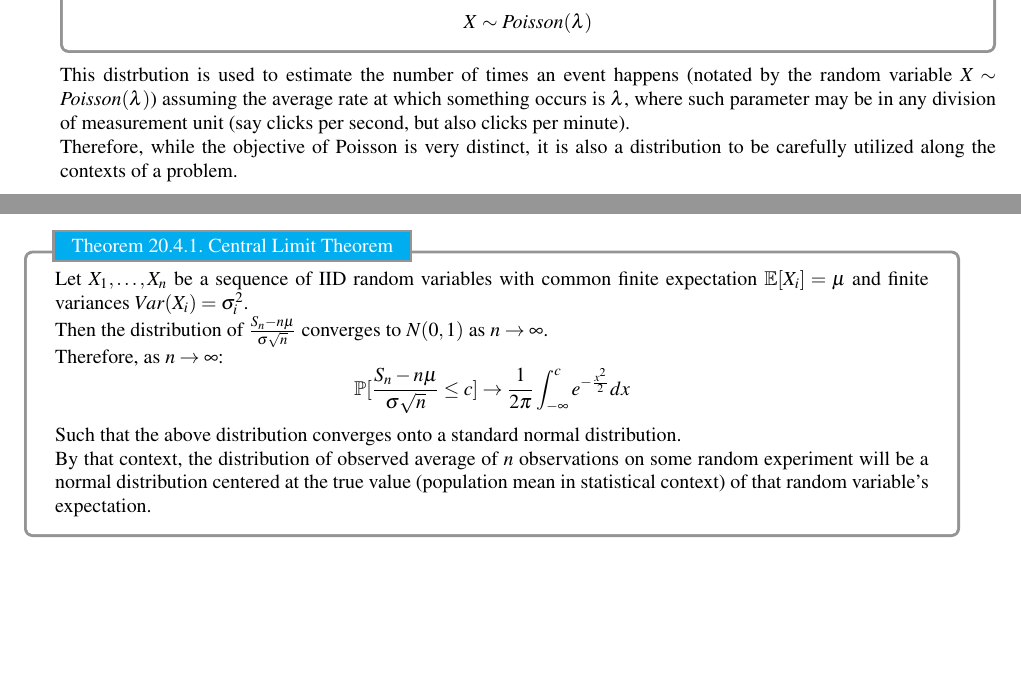
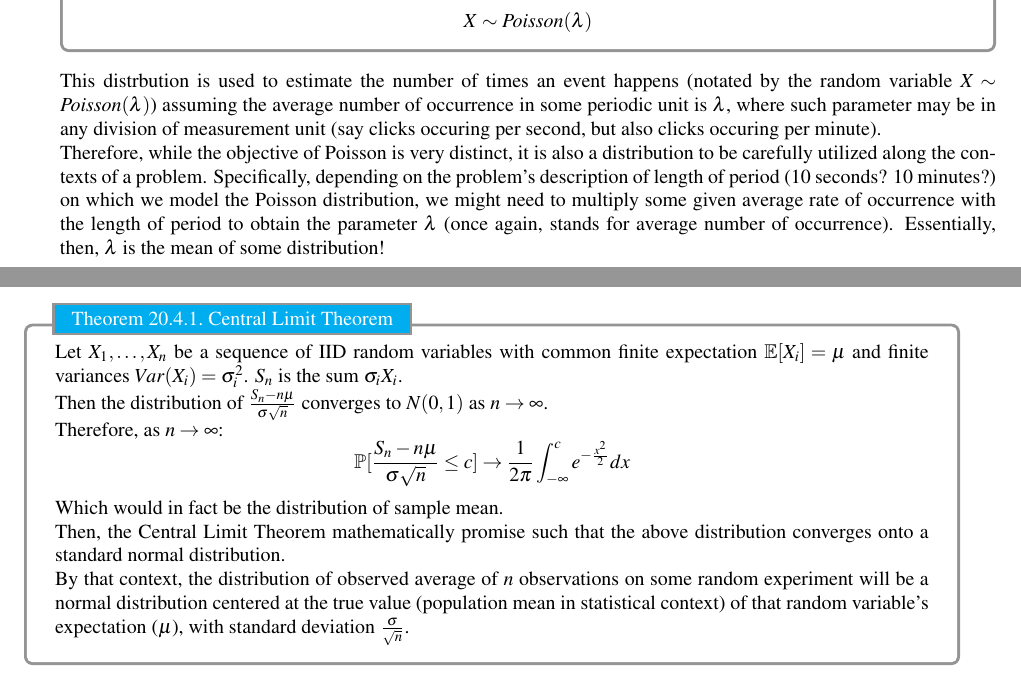
Before and after one commit to Bransthre/cs70-lec-notes, a LaTeX thesis (main.tex, which reads subnotes/ln19.tex, subnotes/ln21.tex): two parts of pages 115 and 128 of 128, joined at a grey line, cut so that both start at the same text, the shorter picture padded with empty space. Compiled offline with LaTeX, dvips and Ghostscript.

Commit message:
Minor update on CLT

```diff
--- a/subnotes/ln19.tex
+++ b/subnotes/ln19.tex
@@ -173,8 +173,9 @@ Where $\gamma_E=0.5772\dots$ is known as Euler's constant.
     We may mathematically abbreviate such as:
     \[X \sim Poisson(\lambda)\]
 \end{ln-define}
-This distrbution is used to estimate the number of times an event happens (notated by the random variable $X \sim Poisson(\lambda)$) assuming the average rate at which something occurs is $\lambda$, where such parameter may be in any division of measurement unit (say clicks per second, but also clicks per minute). \\
-Therefore, while the objective of Poisson is very distinct, it is also a distribution to be carefully utilized along the contexts of a problem.
+This distrbution is used to estimate the number of times an event happens (notated by the random variable $X \sim Poisson(\lambda)$) assuming the average number of occurrence in some periodic unit is $\lambda$, where such parameter may be in any division of measurement unit (say clicks occuring per second, but also clicks occuring per minute). \\
+Therefore, while the objective of Poisson is very distinct, it is also a distribution to be carefully utilized along the contexts of a problem. Specifically, depending on the problem's description of length of period (10 seconds? 10 minutes?) on which we model the Poisson distribution, we might need to multiply some given average rate of occurrence with the length of period to obtain the parameter $\lambda$ (once again, stands for average number of occurrence).
+Essentially, then, $\lambda$ is the mean of some distribution!
 
 Let us, once again, verify this distribution by testing whether it sums up to $1$:
 \begin{align*}
--- a/subnotes/ln21.tex
+++ b/subnotes/ln21.tex
@@ -296,12 +296,13 @@ The theorem now guides us to a more general statement:
 
 \section{Central Limit Theorem}
 \begin{ln-theorem}{Central Limit Theorem}{}
-    Let $X_1, \dots, X_n$ be a sequence of IID random variables with common finite expectation $\E[X_i] = \mu$ and finite variances $Var(X_i) = \sigma_i^2$. \\
+    Let $X_1, \dots, X_n$ be a sequence of IID random variables with common finite expectation $\E[X_i] = \mu$ and finite variances $Var(X_i) = \sigma_i^2$. $S_n$ is the sum $\sigma_i X_i$.\\
     Then the distribution of $\frac{S_n - n\mu}{\sigma \sqrt{n}}$ converges to $N(0, 1)$ as $n \rightarrow \infty$. \\
     Therefore, as $n \rightarrow \infty$:
     \[
         \P[\frac{S_n - n\mu}{\sigma \sqrt{n}} \leq c] \rightarrow \frac{1}{2\pi} \int_{-\infty}^c e^{-\frac{x^2}{2}} dx
     \]
-    Such that the above distribution converges onto a standard normal distribution. \\
-    By that context, the distribution of observed average of $n$ observations on some random experiment will be a normal distribution centered at the true value (population mean in statistical context) of that random variable's expectation.
+    Which would in fact be the distribution of sample mean. \\
+    Then, the Central Limit Theorem mathematically promise such that the above distribution converges onto a standard normal distribution. \\
+    By that context, the distribution of observed average of $n$ observations on some random experiment will be a normal distribution centered at the true value (population mean in statistical context) of that random variable's expectation ($\mu$), with standard deviation $\frac{\sigma}{\sqrt{n}}$.
 \end{ln-theorem}
```
Also changed, not shown: main.pdf, 2 other files.
